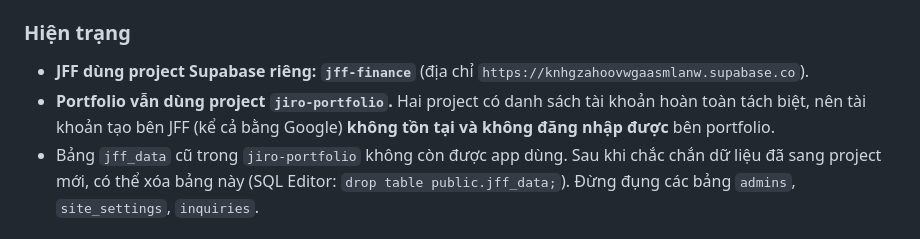
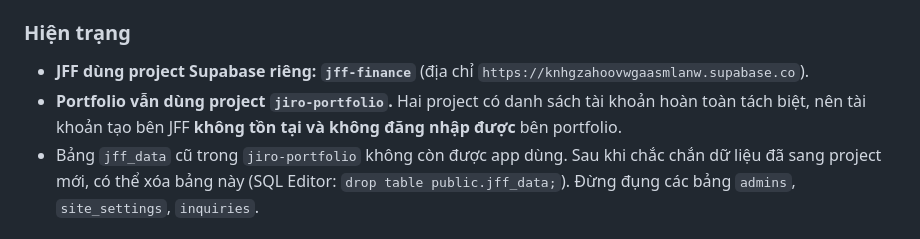
Before and after one commit to jiro210/index, a Markdown page: HUONG_DAN_SUPABASE.md, the part around the change. GitHub-like rendering.

Commit message:
Sửa câu còn nhắc Google trong hướng dẫn
Co-Authored-By: Claude Sonnet 5.5 <noreply@anthropic.com>
Claude-Session: https://claude.ai/code/session_01RZWcqkxqAJwLp4TS1EXtvG

```diff
--- a/HUONG_DAN_SUPABASE.md
+++ b/HUONG_DAN_SUPABASE.md
@@ -61,7 +61,7 @@ Bảng hiện tại của JFF là `jff_data`. Đoạn SQL tạo nó nằm trong
 
 ### Hiện trạng
 - **JFF dùng project Supabase riêng: `jff-finance`** (địa chỉ `https://knhgzahoovwgaasmlanw.supabase.co`).
-- **Portfolio vẫn dùng project `jiro-portfolio`.** Hai project có danh sách tài khoản hoàn toàn tách biệt, nên tài khoản tạo bên JFF (kể cả bằng Google) **không tồn tại và không đăng nhập được** bên portfolio.
+- **Portfolio vẫn dùng project `jiro-portfolio`.** Hai project có danh sách tài khoản hoàn toàn tách biệt, nên tài khoản tạo bên JFF **không tồn tại và không đăng nhập được** bên portfolio.
 - Bảng `jff_data` cũ trong `jiro-portfolio` không còn được app dùng. Sau khi chắc chắn dữ liệu đã sang project mới, có thể xóa bảng này (SQL Editor: `drop table public.jff_data;`). Đừng đụng các bảng `admins`, `site_settings`, `inquiries`.
 
 ### Tạo tài khoản và đăng nhập (không cần dịch vụ ngoài)
```
